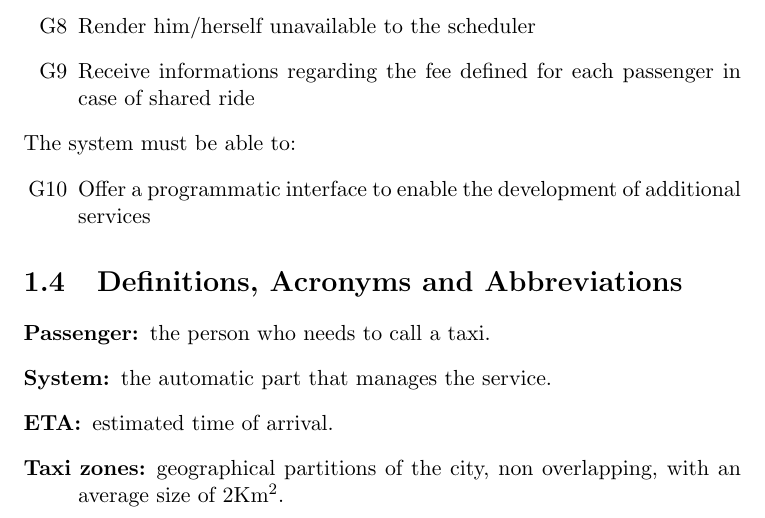
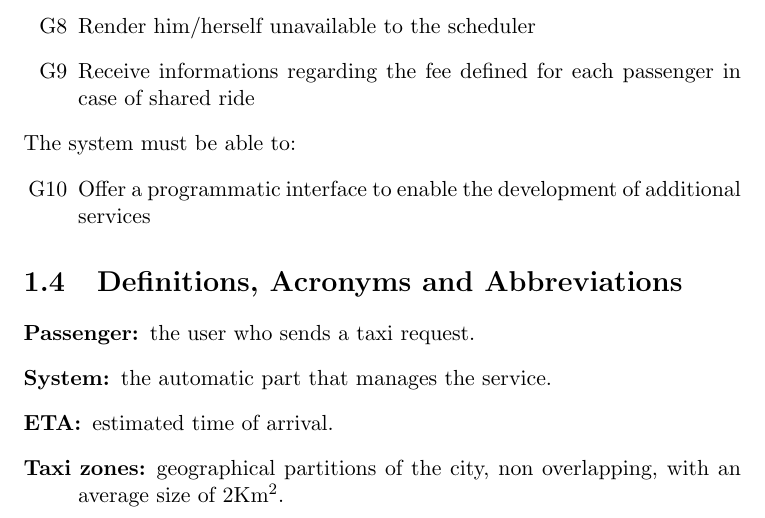
Before and after one commit to LucaMart/TaxiServiceSE2, a LaTeX document (latex/RASD/RASD.tex): part of page 4 of 7, cut so that both start at the same text. Compiled offline with pdfLaTeX.

Commit message:
Answered some comments

```diff
--- a/latex/RASD/RASD.tex
+++ b/latex/RASD/RASD.tex
@@ -65,15 +65,17 @@ The system must be able to:
 \end{itemize}
 \section{Definitions, Acronyms and Abbreviations}
 \begin{description}
-  \item[Passenger:] the person who needs to call a taxi.  % TODO: is he considered a passenger even if the request has not yet been initiated?
-  \item[System:] the automatic part that manages the service.  % (?) <- add doubts/TODOs as comments pls
+  \item[Passenger:] the user who sends a taxi request.
+  \item[System:] the automatic part that manages the service.  % (?) <- add doubts/TODOs as comments pls----> is that the right definition?
   \item[ETA:] estimated time of arrival.
   \item[Taxi zones:] geographical partitions of the city, non overlapping, with an average size of 2Km\textsuperscript{2}.
   \item[Queue:] a list of all available taxis in the corresponding taxi zone. It is managed as a FIFO queue.
     There is exactly one taxi queue associated to each taxi zone.
   \item[GPS:] global position system.
   \item[Shared ride:] a passenger shares the ride with other peoples that origins from the same zone, and go to the same direction
-    % TODO: what is "same direction"? Maybe "same destination"?
+    % TODO: what is "same direction"? Maybe "same destination"? <--- direction was mentioned in the Assignments, we have to contact the customer\begin{center}
+    •
+    \end{center}
 \end{description}
 % WIP
 
```
